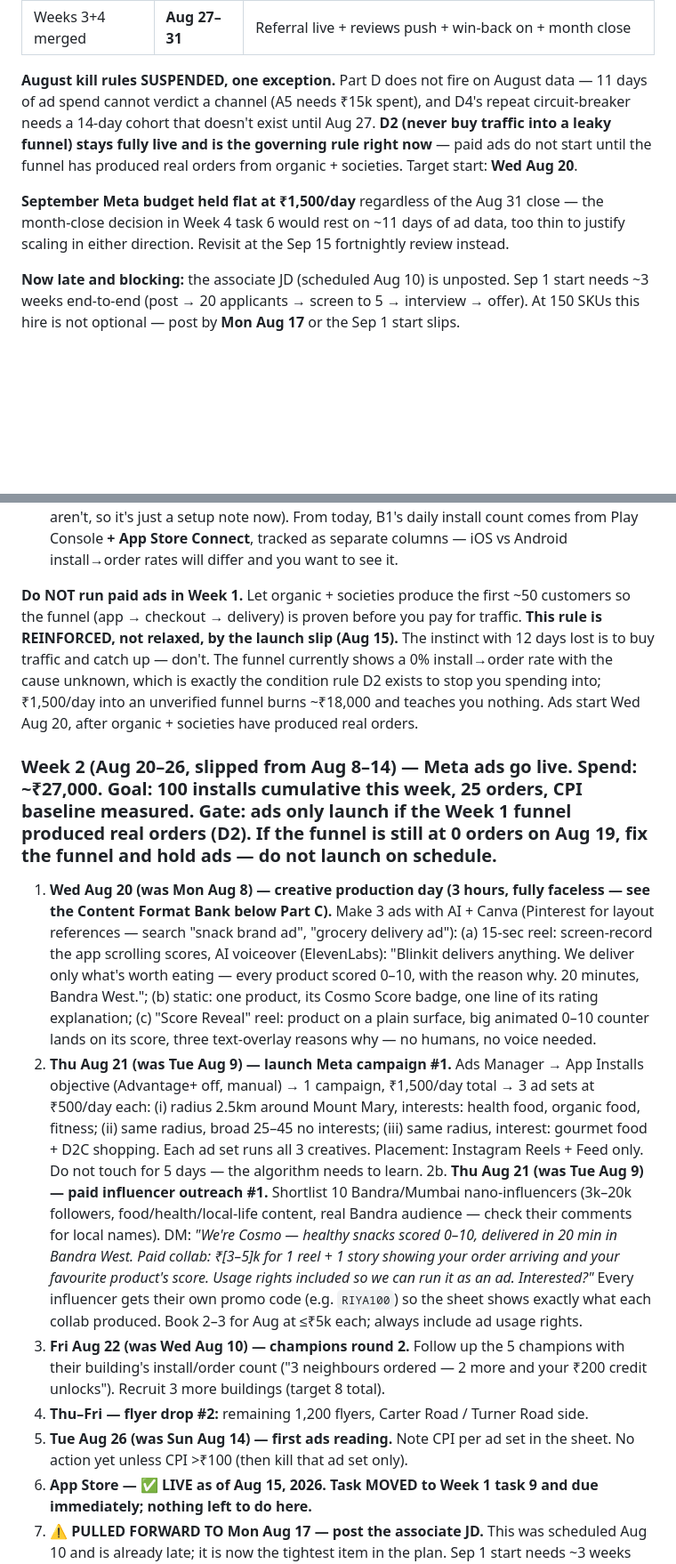
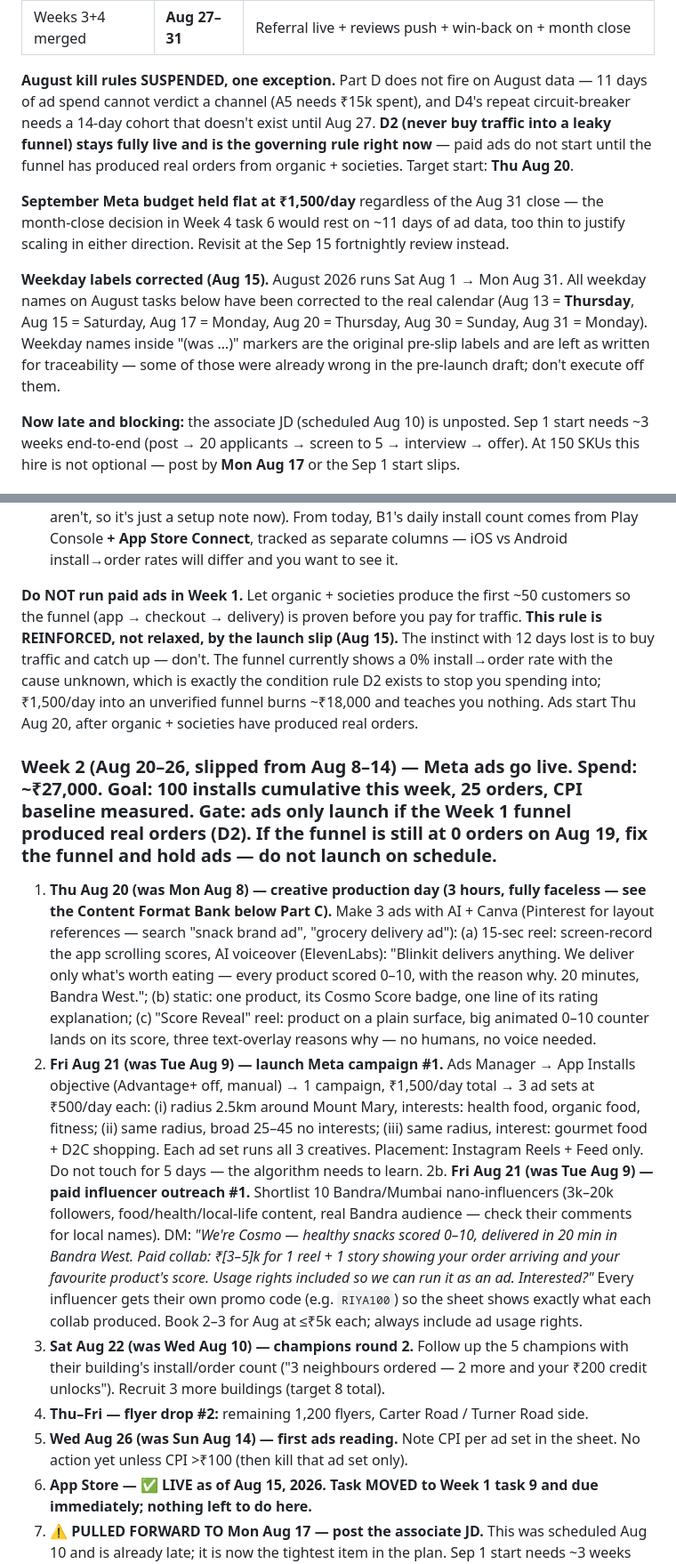
Before and after one commit to hayagreeva-stack/execution-agent, a Markdown page: docs/growth-budget-plan-aug26-jan27.md, 2 parts joined by grey strips. Shown at 89% size. Rendered like a GitHub page; blank space fills up the shorter version.

```diff
--- a/docs/growth-budget-plan-aug26-jan27.md
+++ b/docs/growth-budget-plan-aug26-jan27.md
@@ -158,9 +158,11 @@ Rule: the associate follows this playbook the same way Adi does — every recurr
 | Week 2 | **Aug 20–26** | Meta ads live + influencer outreach + associate hiring |
 | Weeks 3+4 merged | **Aug 27–31** | Referral live + reviews push + win-back on + month close |
 
-**August kill rules SUSPENDED, one exception.** Part D does not fire on August data — 11 days of ad spend cannot verdict a channel (A5 needs ₹15k spent), and D4's repeat circuit-breaker needs a 14-day cohort that doesn't exist until Aug 27. **D2 (never buy traffic into a leaky funnel) stays fully live and is the governing rule right now** — paid ads do not start until the funnel has produced real orders from organic + societies. Target start: **Wed Aug 20**.
+**August kill rules SUSPENDED, one exception.** Part D does not fire on August data — 11 days of ad spend cannot verdict a channel (A5 needs ₹15k spent), and D4's repeat circuit-breaker needs a 14-day cohort that doesn't exist until Aug 27. **D2 (never buy traffic into a leaky funnel) stays fully live and is the governing rule right now** — paid ads do not start until the funnel has produced real orders from organic + societies. Target start: **Thu Aug 20**.
 
 **September Meta budget held flat at ₹1,500/day** regardless of the Aug 31 close — the month-close decision in Week 4 task 6 would rest on ~11 days of ad data, too thin to justify scaling in either direction. Revisit at the Sep 15 fortnightly review instead.
+
+**Weekday labels corrected (Aug 15).** August 2026 runs Sat Aug 1 → Mon Aug 31. All weekday names on August tasks below have been corrected to the real calendar (Aug 13 = **Thursday**, Aug 15 = Saturday, Aug 17 = Monday, Aug 20 = Thursday, Aug 30 = Sunday, Aug 31 = Monday). Weekday names inside "(was …)" markers are the original pre-slip labels and are left as written for traceability — some of those were already wrong in the pre-launch draft; don't execute off them.
 
 **Now late and blocking:** the associate JD (scheduled Aug 10) is unposted. Sep 1 start needs ~3 weeks end-to-end (post → 20 applicants → screen to 5 → interview → offer). At 150 SKUs this hire is not optional — post by **Mon Aug 17** or the Sep 1 start slips.
 
@@ -179,16 +181,16 @@ Rule: the associate follows this playbook the same way Adi does — every recurr
 8. **All week — log your hours.** Keep a running note of where your time goes (ops / content / brands / admin / delivery). Three weeks of this writes the associate's real job description in Week 2–3 — from data, not guesses.
 9. **Sat Aug 15 — iOS ACTIVATION (moved up from Week 2 task 6; App Store confirmed live Aug 15).** The launch broadcast told iPhone users "hang tight, ~10 days" — that promise is now due, and this is the single largest pool of warm-but-blocked demand you have. Do all four today: (a) re-message every iPhone contact you noted at launch, one-to-one, not as a broadcast: *"iPhone's here — [App Store link]. ₹100 off your first order with BANDRA100."*; (b) ask Rohit for the smart/universal link **before** Sunday's print order goes out, so the flyer QR routes iOS and Android correctly from day one — printing 2,000 Play-Store-only QRs the day after iOS launches is the one irreversible mistake available this week; (c) add "Download on the App Store" to the Instagram bio/link-in-bio alongside Play Store; (d) when Meta campaigns are built Aug 21, target **both** OS from the start (this was written as a mid-flight switch when ads were expected to be running already — they aren't, so it's just a setup note now). From today, B1's daily install count comes from Play Console **+ App Store Connect**, tracked as separate columns — iOS vs Android install→order rates will differ and you want to see it.
 
-**Do NOT run paid ads in Week 1.** Let organic + societies produce the first ~50 customers so the funnel (app → checkout → delivery) is proven before you pay for traffic. **This rule is REINFORCED, not relaxed, by the launch slip (Aug 15).** The instinct with 12 days lost is to buy traffic and catch up — don't. The funnel currently shows a 0% install→order rate with the cause unknown, which is exactly the condition rule D2 exists to stop you spending into; ₹1,500/day into an unverified funnel burns ~₹18,000 and teaches you nothing. Ads start Wed Aug 20, after organic + societies have produced real orders.
+**Do NOT run paid ads in Week 1.** Let organic + societies produce the first ~50 customers so the funnel (app → checkout → delivery) is proven before you pay for traffic. **This rule is REINFORCED, not relaxed, by the launch slip (Aug 15).** The instinct with 12 days lost is to buy traffic and catch up — don't. The funnel currently shows a 0% install→order rate with the cause unknown, which is exactly the condition rule D2 exists to stop you spending into; ₹1,500/day into an unverified funnel burns ~₹18,000 and teaches you nothing. Ads start Thu Aug 20, after organic + societies have produced real orders.
 
 ### Week 2 (Aug 20–26, slipped from Aug 8–14) — Meta ads go live. Spend: ~₹27,000. Goal: 100 installs cumulative this week, 25 orders, CPI baseline measured. **Gate: ads only launch if the Week 1 funnel produced real orders (D2). If the funnel is still at 0 orders on Aug 19, fix the funnel and hold ads — do not launch on schedule.**
 
-1. **Wed Aug 20 (was Mon Aug 8) — creative production day (3 hours, fully faceless — see the Content Format Bank below Part C).** Make 3 ads with AI + Canva (Pinterest for layout references — search "snack brand ad", "grocery delivery ad"): (a) 15-sec reel: screen-record the app scrolling scores, AI voiceover (ElevenLabs): "Blinkit delivers anything. We deliver only what's worth eating — every product scored 0–10, with the reason why. 20 minutes, Bandra West."; (b) static: one product, its Cosmo Score badge, one line of its rating explanation; (c) "Score Reveal" reel: product on a plain surface, big animated 0–10 counter lands on its score, three text-overlay reasons why — no humans, no voice needed.
-2. **Thu Aug 21 (was Tue Aug 9) — launch Meta campaign #1.** Ads Manager → App Installs objective (Advantage+ off, manual) → 1 campaign, ₹1,500/day total → 3 ad sets at ₹500/day each: (i) radius 2.5km around Mount Mary, interests: health food, organic food, fitness; (ii) same radius, broad 25–45 no interests; (iii) same radius, interest: gourmet food + D2C shopping. Each ad set runs all 3 creatives. Placement: Instagram Reels + Feed only. Do not touch for 5 days — the algorithm needs to learn.
-2b. **Thu Aug 21 (was Tue Aug 9) — paid influencer outreach #1.** Shortlist 10 Bandra/Mumbai nano-influencers (3k–20k followers, food/health/local-life content, real Bandra audience — check their comments for local names). DM: *"We're Cosmo — healthy snacks scored 0–10, delivered in 20 min in Bandra West. Paid collab: ₹[3–5]k for 1 reel + 1 story showing your order arriving and your favourite product's score. Usage rights included so we can run it as an ad. Interested?"* Every influencer gets their own promo code (e.g. `RIYA100`) so the sheet shows exactly what each collab produced. Book 2–3 for Aug at ≤₹5k each; always include ad usage rights.
-3. **Fri Aug 22 (was Wed Aug 10) — champions round 2.** Follow up the 5 champions with their building's install/order count ("3 neighbours ordered — 2 more and your ₹200 credit unlocks"). Recruit 3 more buildings (target 8 total).
+1. **Thu Aug 20 (was Mon Aug 8) — creative production day (3 hours, fully faceless — see the Content Format Bank below Part C).** Make 3 ads with AI + Canva (Pinterest for layout references — search "snack brand ad", "grocery delivery ad"): (a) 15-sec reel: screen-record the app scrolling scores, AI voiceover (ElevenLabs): "Blinkit delivers anything. We deliver only what's worth eating — every product scored 0–10, with the reason why. 20 minutes, Bandra West."; (b) static: one product, its Cosmo Score badge, one line of its rating explanation; (c) "Score Reveal" reel: product on a plain surface, big animated 0–10 counter lands on its score, three text-overlay reasons why — no humans, no voice needed.
+2. **Fri Aug 21 (was Tue Aug 9) — launch Meta campaign #1.** Ads Manager → App Installs objective (Advantage+ off, manual) → 1 campaign, ₹1,500/day total → 3 ad sets at ₹500/day each: (i) radius 2.5km around Mount Mary, interests: health food, organic food, fitness; (ii) same radius, broad 25–45 no interests; (iii) same radius, interest: gourmet food + D2C shopping. Each ad set runs all 3 creatives. Placement: Instagram Reels + Feed only. Do not touch for 5 days — the algorithm needs to learn.
+2b. **Fri Aug 21 (was Tue Aug 9) — paid influencer outreach #1.** Shortlist 10 Bandra/Mumbai nano-influencers (3k–20k followers, food/health/local-life content, real Bandra audience — check their comments for local names). DM: *"We're Cosmo — healthy snacks scored 0–10, delivered in 20 min in Bandra West. Paid collab: ₹[3–5]k for 1 reel + 1 story showing your order arriving and your favourite product's score. Usage rights included so we can run it as an ad. Interested?"* Every influencer gets their own promo code (e.g. `RIYA100`) so the sheet shows exactly what each collab produced. Book 2–3 for Aug at ≤₹5k each; always include ad usage rights.
+3. **Sat Aug 22 (was Wed Aug 10) — champions round 2.** Follow up the 5 champions with their building's install/order count ("3 neighbours ordered — 2 more and your ₹200 credit unlocks"). Recruit 3 more buildings (target 8 total).
 4. **Thu–Fri — flyer drop #2:** remaining 1,200 flyers, Carter Road / Turner Road side.
-5. **Tue Aug 26 (was Sun Aug 14) — first ads reading.** Note CPI per ad set in the sheet. No action yet unless CPI >₹100 (then kill that ad set only).
+5. **Wed Aug 26 (was Sun Aug 14) — first ads reading.** Note CPI per ad set in the sheet. No action yet unless CPI >₹100 (then kill that ad set only).
 6. **App Store — ✅ LIVE as of Aug 15, 2026. Task MOVED to Week 1 task 9 and due immediately; nothing left to do here.**
 7. **⚠ PULLED FORWARD TO Mon Aug 17 — post the associate JD.** This was scheduled Aug 10 and is already late; it is now the tightest item in the plan. Sep 1 start needs ~3 weeks end-to-end (post → 20 applicants → screen to 5 → interview → offer), and at 150 SKUs the hire is not optional. Do NOT let this slide behind the launch firefight. Title: "Brand & Ops Associate — Cosmo (Bandra West, in-person)". Body: what Cosmo is (2 lines), the B5a delegate column as the duties list, "₹20,000/month, start Sep 1, work from Bandra West". Post on: Internshala, LinkedIn (your profile + Kunal reposts), your college/startup WhatsApp groups, and ask the society champions ("know a smart fresh grad in Bandra?" — a local hire who knows the neighbourhood is worth extra). Goal: 20+ applicants by Aug 17.
 
```
Also changed, not shown: other parts of docs/growth-budget-plan-aug26-jan27.md (+12 -12 lines).
